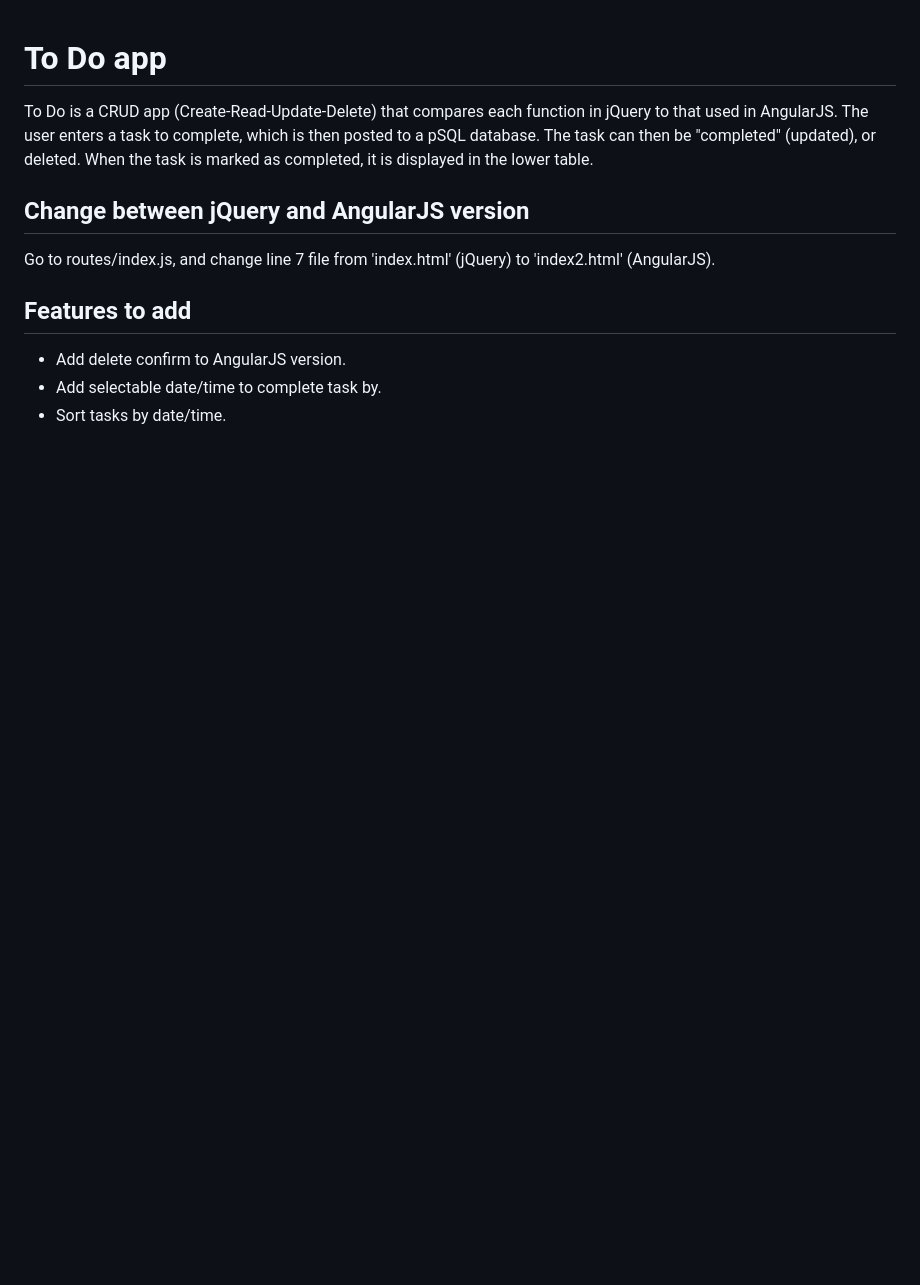
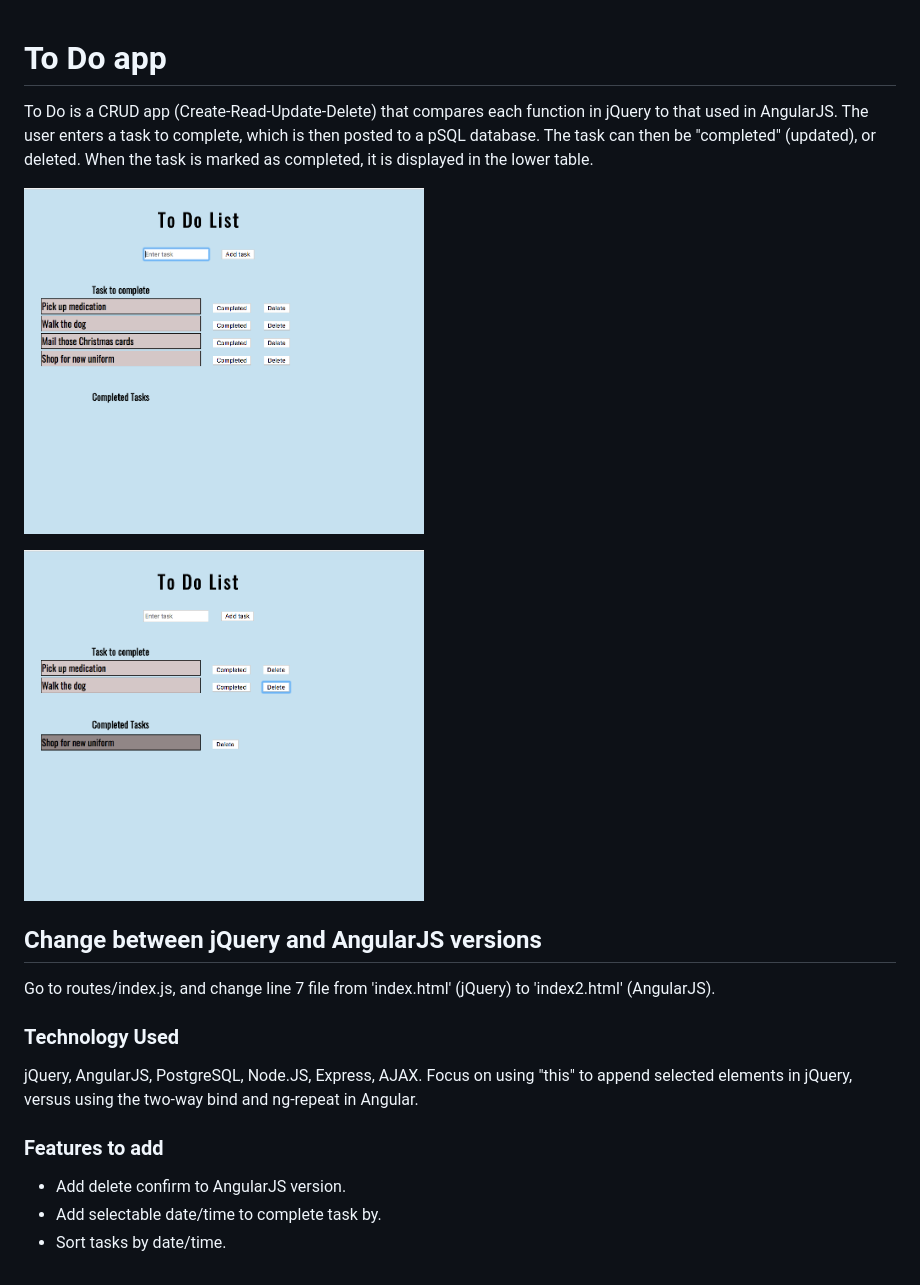
Before and after one commit to mikep79/to-do-app, a Markdown page: README.md, the part around the change. Drawn GitHub-style; pictures changed too: images/1.png (added), images/2.png (added); blank space fills up the shorter version.

Commit message:
added pics to readme

```diff
--- a/README.md
+++ b/README.md
@@ -1,10 +1,20 @@
 # To Do app
 To Do is a CRUD app (Create-Read-Update-Delete) that compares each function in jQuery to that used in AngularJS. The user enters a task to complete, which is then posted to a pSQL database. The task can then be "completed" (updated), or deleted. When the task is marked as completed, it is displayed in the lower table.
 
-## Change between jQuery and AngularJS version
+<p>
+    <img src="images/1.png" width="400px">
+</p>
+<p>
+    <img src="images/2.png" width="400px">
+</p>
+
+## Change between jQuery and AngularJS versions
 Go to routes/index.js, and change line 7 file from 'index.html' (jQuery) to 'index2.html' (AngularJS).
 
-## Features to add
+### Technology Used
+jQuery, AngularJS, PostgreSQL, Node.JS, Express, AJAX. Focus on using "this" to append selected elements in jQuery, versus using the two-way bind and ng-repeat in Angular.
+
+### Features to add
 * Add delete confirm to AngularJS version.
 * Add selectable date/time to complete task by.
 * Sort tasks by date/time.
```
